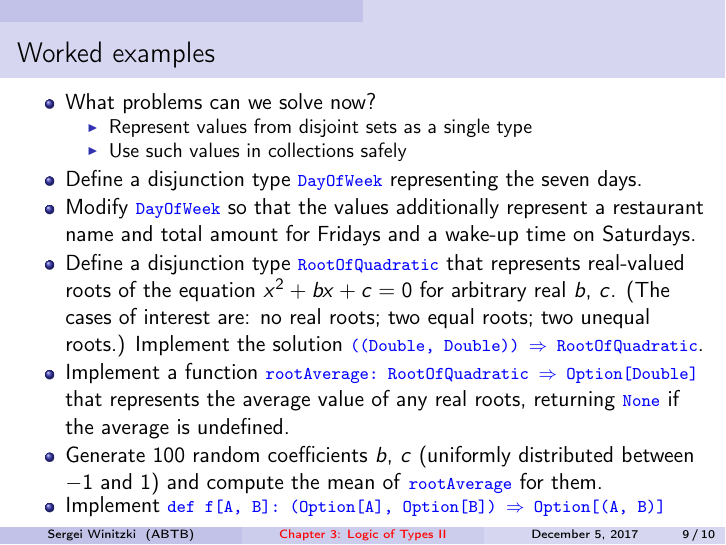
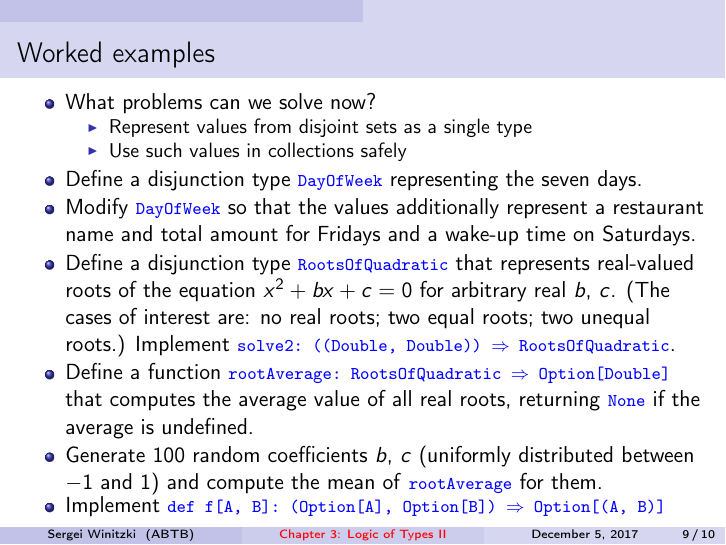
Before and after one commit to winitzki/sofp, LaTeX slides (03-logic-of-types-2.tex): page 9 of 10. Compiled offline with pdfLaTeX.

Commit message:
minor changes in format

```diff
--- a/03-logic-of-types-2.tex
+++ b/03-logic-of-types-2.tex
@@ -324,15 +324,14 @@ representing the seven days.
 \item Modify \texttt{\textcolor{blue}{\footnotesize{}DayOfWeek}} so that
 the values additionally represent a restaurant name and total amount
 for Fridays and a wake-up time on Saturdays.
-\item Define a disjunction type \texttt{\textcolor{blue}{\footnotesize{}RootOfQuadratic}}
+\item Define a disjunction type \texttt{\textcolor{blue}{\footnotesize{}RootsOfQuadratic}}
 that represents real-valued roots of the equation $x^{2}+bx+c=0$
 for arbitrary real $b$, $c$. (The cases of interest are: no real
-roots; two equal roots; two unequal roots.) Implement the solution
-\texttt{\textcolor{blue}{\footnotesize{}((Double, Double)) $\Rightarrow$
-RootOfQuadratic}}.
-\item Implement a function \texttt{\textcolor{blue}{\footnotesize{}rootAverage:\ RootOfQuadratic
-$\Rightarrow$ Option{[}Double{]}}} that represents the average value
-of any real roots, returning \texttt{\textcolor{blue}{\footnotesize{}None}}
+roots; two equal roots; two unequal roots.) Implement \texttt{\textcolor{blue}{\footnotesize{}solve2:\ ((Double,
+Double)) $\Rightarrow$ RootsOfQuadratic}}.
+\item Define a function \texttt{\textcolor{blue}{\footnotesize{}rootAverage:\ RootsOfQuadratic
+$\Rightarrow$ Option{[}Double{]}}} that computes the average value
+of all real roots, returning \texttt{\textcolor{blue}{\footnotesize{}None}}
 if the average is undefined.
 \item Generate 100 random coefficients $b$, $c$ (uniformly distributed
 between $-1$ and $1$) and compute the mean of \texttt{\textcolor{blue}{\footnotesize{}rootAverage}}
```
Also changed, not shown: 03-logic-of-types-2.pdf, 1 other file.
